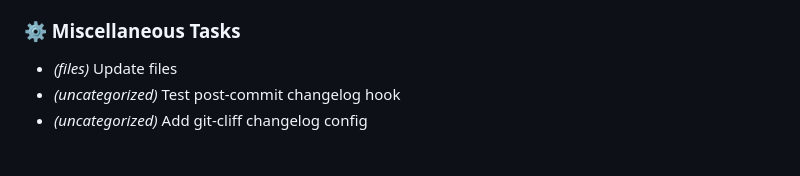
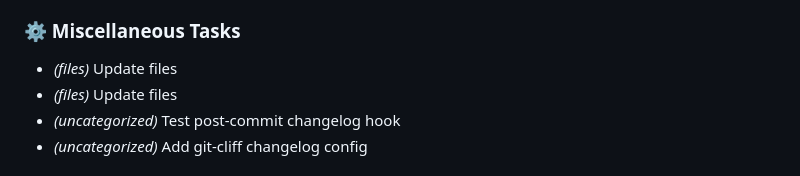
Before and after one commit to jwliles/body-ledger, a Markdown page: CHANGELOG.md, the part around the change. Rendered like a GitHub page.

Commit message:
chore(files): Update files

```diff
--- a/CHANGELOG.md
+++ b/CHANGELOG.md
@@ -22,6 +22,7 @@ All notable changes to this project will be documented in this file.
 
 ### ⚙️ Miscellaneous Tasks
 
+- *(files)* Update files
 - *(files)* Update files
 - *(uncategorized)* Test post-commit changelog hook
 - *(uncategorized)* Add git-cliff changelog config
```
